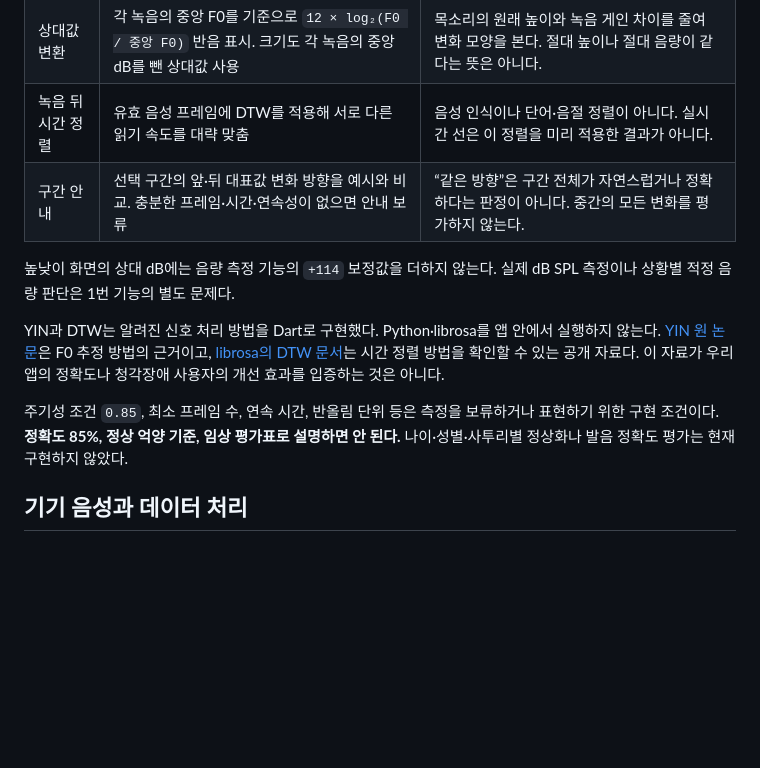
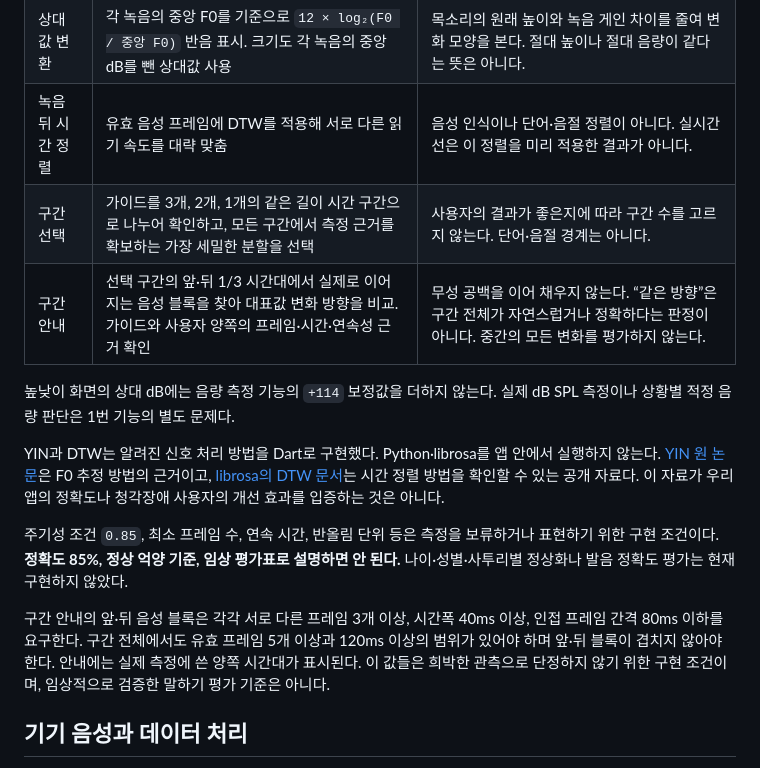
Before and after one commit to h-gunp/voicewow, a Markdown page: docs/prosody-training.md, the part around one of its changes. GitHub-like rendering; blank space fills up the shorter version.

```diff
--- a/docs/prosody-training.md
+++ b/docs/prosody-training.md
@@ -48,13 +66,16 @@
 | 음성 근거 선택 | 레벨·주기성·연속 프레임 조건으로 비교할 음성 구간 선택 | 무음·무성 자음·불확실한 프레임은 선을 이어 채우지 않는다. 모든 잡음을 제거하는 기능은 아니다. |
 | 상대값 변환 | 각 녹음의 중앙 F0를 기준으로 `12 × log₂(F0 / 중앙 F0)` 반음 표시. 크기도 각 녹음의 중앙 dB를 뺀 상대값 사용 | 목소리의 원래 높이와 녹음 게인 차이를 줄여 변화 모양을 본다. 절대 높이나 절대 음량이 같다는 뜻은 아니다. |
 | 녹음 뒤 시간 정렬 | 유효 음성 프레임에 DTW를 적용해 서로 다른 읽기 속도를 대략 맞춤 | 음성 인식이나 단어·음절 정렬이 아니다. 실시간 선은 이 정렬을 미리 적용한 결과가 아니다. |
-| 구간 안내 | 선택 구간의 앞·뒤 대표값 변화 방향을 예시와 비교. 충분한 프레임·시간·연속성이 없으면 안내 보류 | “같은 방향”은 구간 전체가 자연스럽거나 정확하다는 판정이 아니다. 중간의 모든 변화를 평가하지 않는다. |
+| 구간 선택 | 가이드를 3개, 2개, 1개의 같은 길이 시간 구간으로 나누어 확인하고, 모든 구간에서 측정 근거를 확보하는 가장 세밀한 분할을 선택 | 사용자의 결과가 좋은지에 따라 구간 수를 고르지 않는다. 단어·음절 경계는 아니다. |
+| 구간 안내 | 선택 구간의 앞·뒤 1/3 시간대에서 실제로 이어지는 음성 블록을 찾아 대표값 변화 방향을 비교. 가이드와 사용자 양쪽의 프레임·시간·연속성 근거 확인 | 무성 공백을 이어 채우지 않는다. “같은 방향”은 구간 전체가 자연스럽거나 정확하다는 판정이 아니다. 중간의 모든 변화를 평가하지 않는다. |
 
 높낮이 화면의 상대 dB에는 음량 측정 기능의 `+114` 보정값을 더하지 않는다. 실제 dB SPL 측정이나 상황별 적정 음량 판단은 1번 기능의 별도 문제다.
 
 YIN과 DTW는 알려진 신호 처리 방법을 Dart로 구현했다. Python·librosa를 앱 안에서 실행하지 않는다. [YIN 원 논문](https://pubmed.ncbi.nlm.nih.gov/12002874/)은 F0 추정 방법의 근거이고, [librosa의 DTW 문서](https://librosa.org/doc/latest/generated/librosa.sequence.dtw.html)는 시간 정렬 방법을 확인할 수 있는 공개 자료다. 이 자료가 우리 앱의 정확도나 청각장애 사용자의 개선 효과를 입증하는 것은 아니다.
 
 주기성 조건 `0.85`, 최소 프레임 수, 연속 시간, 반올림 단위 등은 측정을 보류하거나 표현하기 위한 구현 조건이다. **정확도 85%, 정상 억양 기준, 임상 평가표로 설명하면 안 된다.** 나이·성별·사투리별 정상화나 발음 정확도 평가는 현재 구현하지 않았다.
+
+구간 안내의 앞·뒤 음성 블록은 각각 서로 다른 프레임 3개 이상, 시간폭 40ms 이상, 인접 프레임 간격 80ms 이하를 요구한다. 구간 전체에서도 유효 프레임 5개 이상과 120ms 이상의 범위가 있어야 하며 앞·뒤 블록이 겹치지 않아야 한다. 안내에는 실제 측정에 쓴 양쪽 시간대가 표시된다. 이 값들은 희박한 관측으로 단정하지 않기 위한 구현 조건이며, 임상적으로 검증한 말하기 평가 기준은 아니다.
 
 ## 기기 음성과 데이터 처리
 
```
Also changed, not shown: other parts of docs/prosody-training.md (+28 -10 lines), docs/images/prosody-prepare.png (added), docs/images/prosody-preview.png, docs/images/prosody-result.png (added), 12 other files.
